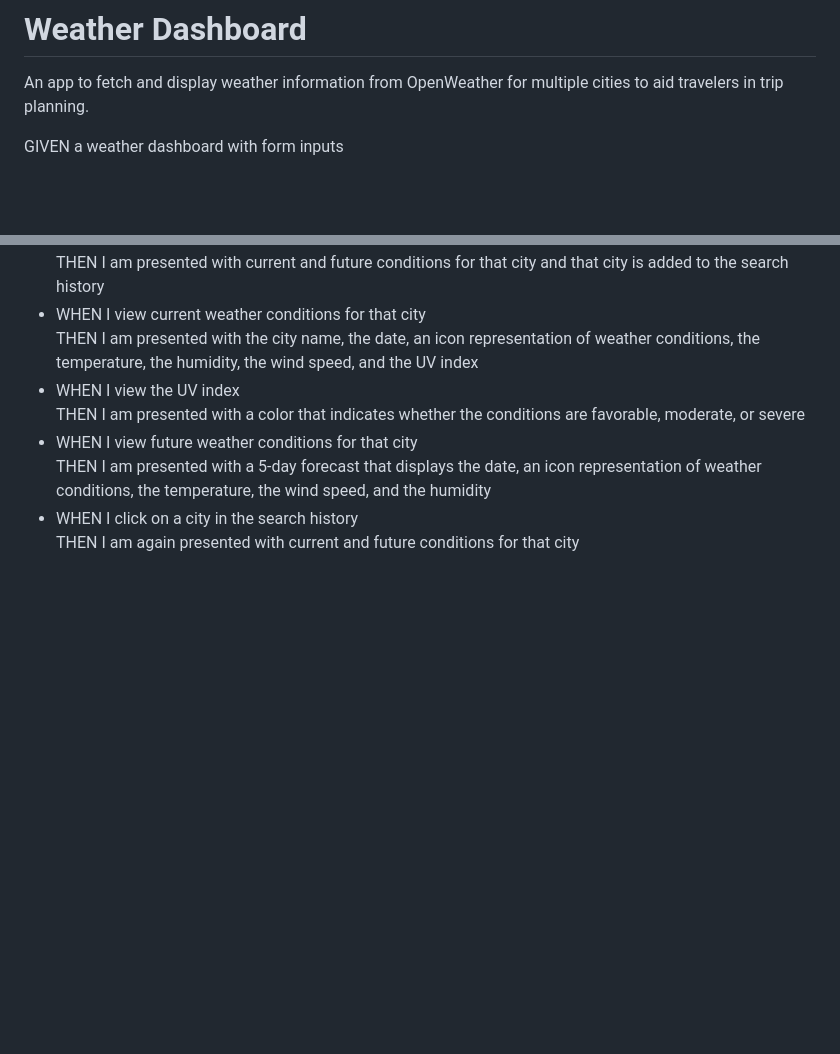
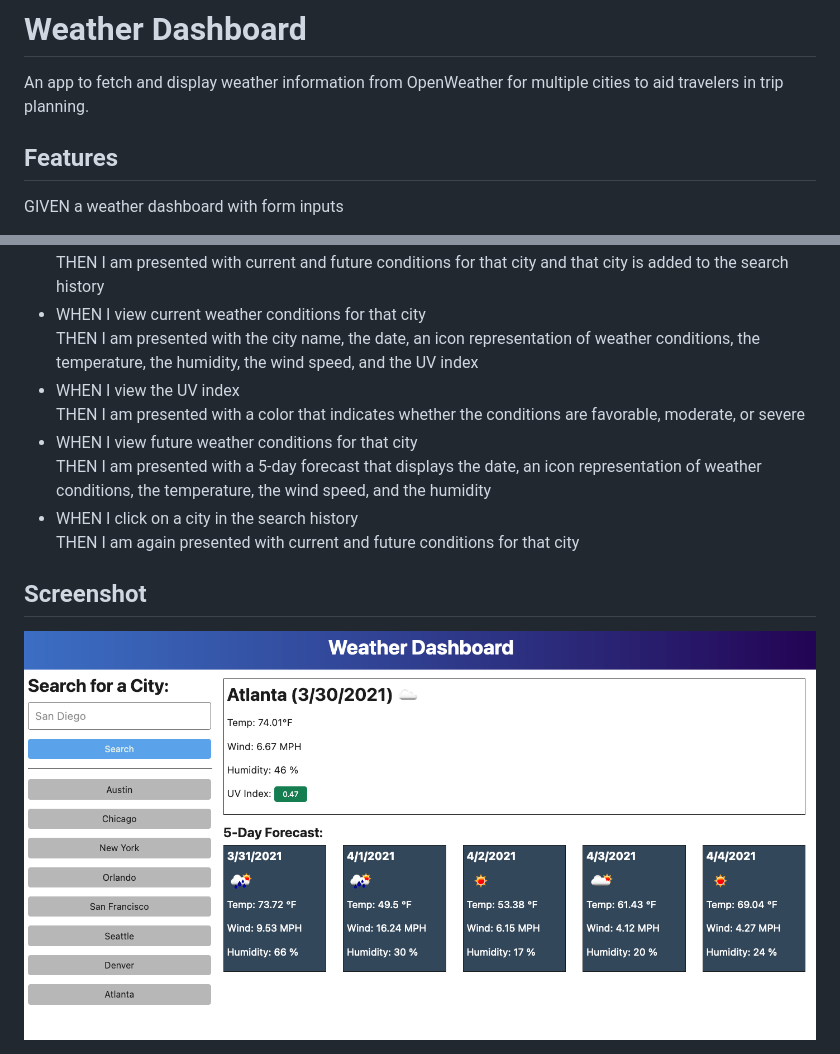
Before and after one commit to costanza13/weather-dashboard, a Markdown page: README.md, 2 parts joined by grey strips. GitHub-like rendering; pictures changed too: assets/images/weather-dashboard.png (added); blank space fills up the shorter version.

Commit message:
add screenshot to readme; add api calls; add some page styling

```diff
--- a/README.md
+++ b/README.md
@@ -1,6 +1,7 @@
 # Weather Dashboard
 An app to fetch and display weather information from OpenWeather for multiple cities to aid travelers in trip planning.
 
+## Features
 GIVEN a weather dashboard with form inputs
 - WHEN I search for a city<br>
 THEN I am presented with current and future conditions for that city and that city is added to the search history
@@ -12,3 +13,6 @@ THEN I am presented with a color that indicates whether the conditions are favor
 THEN I am presented with a 5-day forecast that displays the date, an icon representation of weather conditions, the temperature, the wind speed, and the humidity
 - WHEN I click on a city in the search history<br>
 THEN I am again presented with current and future conditions for that city
+
+## Screenshot
+<img src="./assets/images/weather-dashboard.png" />
```
Also changed, not shown: 3 other files.
